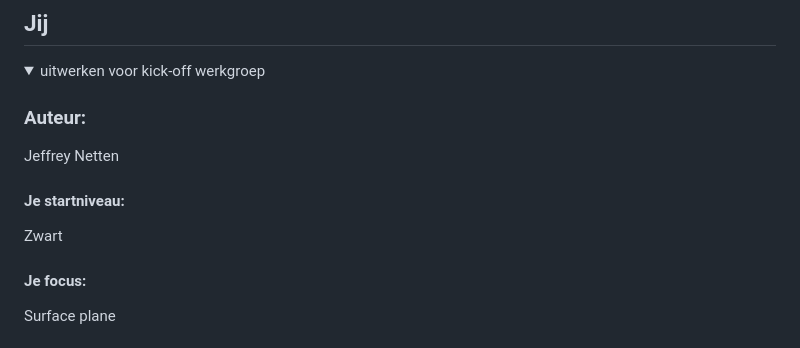
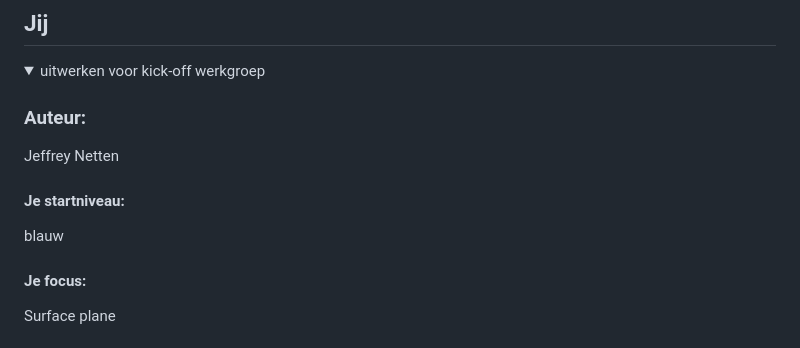
Before and after one commit to jeffreynetten/FEDHER, a Markdown page: README.md, the part around the change. GitHub-like rendering.

```diff
--- a/README.md
+++ b/README.md
@@ -19,7 +19,7 @@ Nb. Door *open* toe te voegen aan een *details* element kun je deze standaard op
 Jeffrey Netten
 
   #### Je startniveau:
-  Zwart
+  blauw
 
   #### Je focus:
   Surface plane
```
